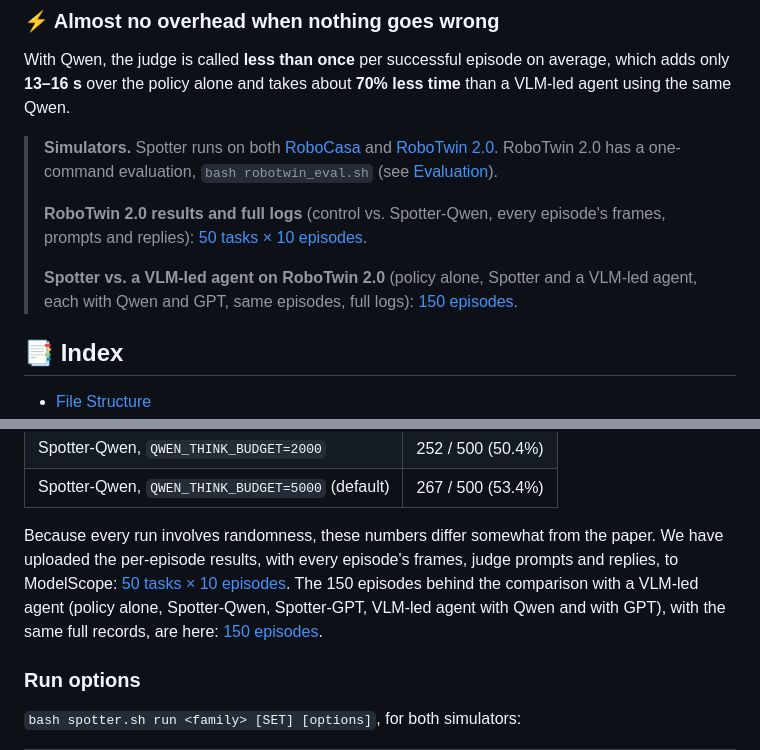
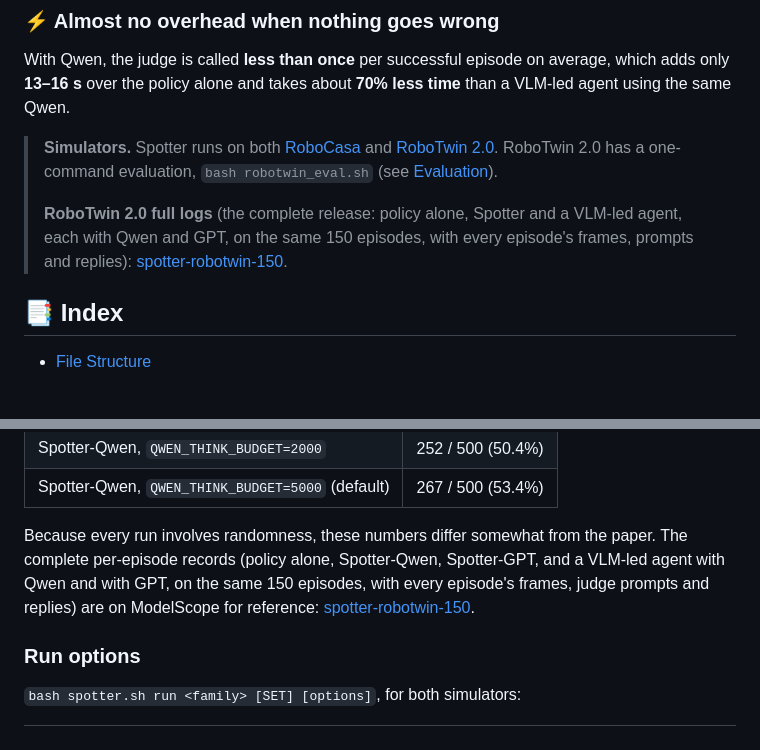
Before and after one commit to zqc3117/Spotter, a Markdown page: README.md, 2 parts joined by grey strips. Drawn GitHub-style; blank space fills up the shorter version.

Commit message:
README: point to the 150-episode ModelScope release as the complete RoboTwin logs; drop the 50x10 link
Co-Authored-By: Claude Opus 5.5 <noreply@anthropic.com>

```diff
--- a/README.md
+++ b/README.md
@@ -81,11 +81,9 @@ over the policy alone and takes about **70% less time** than a VLM-led agent usi
 > **Simulators.** Spotter runs on both [RoboCasa](#robocasa) and [RoboTwin 2.0](#robotwin-20). RoboTwin 2.0 has a
 > one-command evaluation, `bash robotwin_eval.sh` (see [Evaluation](#-evaluation-with-released-checkpoints)).
 >
-> **RoboTwin 2.0 results and full logs** (control vs. Spotter-Qwen, every episode's frames, prompts and replies):
-> [50 tasks × 10 episodes](https://www.modelscope.ai/datasets/seamoke/spotter-robotwin-50x10).
->
-> **Spotter vs. a VLM-led agent on RoboTwin 2.0** (policy alone, Spotter and a VLM-led agent, each with Qwen and GPT,
-> same episodes, full logs): [150 episodes](https://www.modelscope.ai/datasets/seamoke/spotter-robotwin-150).
+> **RoboTwin 2.0 full logs** (the complete release: policy alone, Spotter and a VLM-led agent, each with Qwen and GPT,
+> on the same 150 episodes, with every episode's frames, prompts and replies):
+> [spotter-robotwin-150](https://www.modelscope.ai/datasets/seamoke/spotter-robotwin-150).
 
 ## 📑 Index
 
@@ -345,12 +343,10 @@ episodes of `rt500` (1.8× step budget, 1-shot); the control is the policy alone
 | Spotter-Qwen, `QWEN_THINK_BUDGET=2000` | 252 / 500 (50.4%) |
 | Spotter-Qwen, `QWEN_THINK_BUDGET=5000` (default) | 267 / 500 (53.4%) |
 
-Because every run involves randomness, these numbers differ somewhat from the paper. We have uploaded the
-per-episode results, with every episode's frames, judge prompts and replies, to ModelScope:
-[50 tasks × 10 episodes](https://www.modelscope.ai/datasets/seamoke/spotter-robotwin-50x10).
-The 150 episodes behind the comparison with a VLM-led agent (policy alone, Spotter-Qwen, Spotter-GPT, VLM-led agent
-with Qwen and with GPT), with the same full records, are here:
-[150 episodes](https://www.modelscope.ai/datasets/seamoke/spotter-robotwin-150).
+Because every run involves randomness, these numbers differ somewhat from the paper. The complete per-episode
+records (policy alone, Spotter-Qwen, Spotter-GPT, and a VLM-led agent with Qwen and with GPT, on the same 150 episodes,
+with every episode's frames, judge prompts and replies) are on ModelScope for reference:
+[spotter-robotwin-150](https://www.modelscope.ai/datasets/seamoke/spotter-robotwin-150).
 
 ### Run options
 
```
